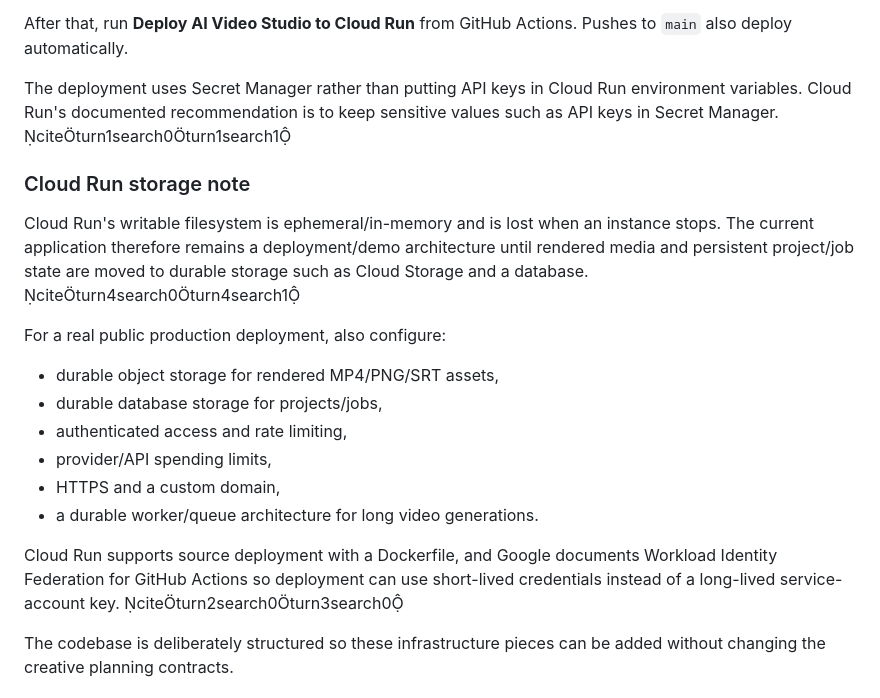
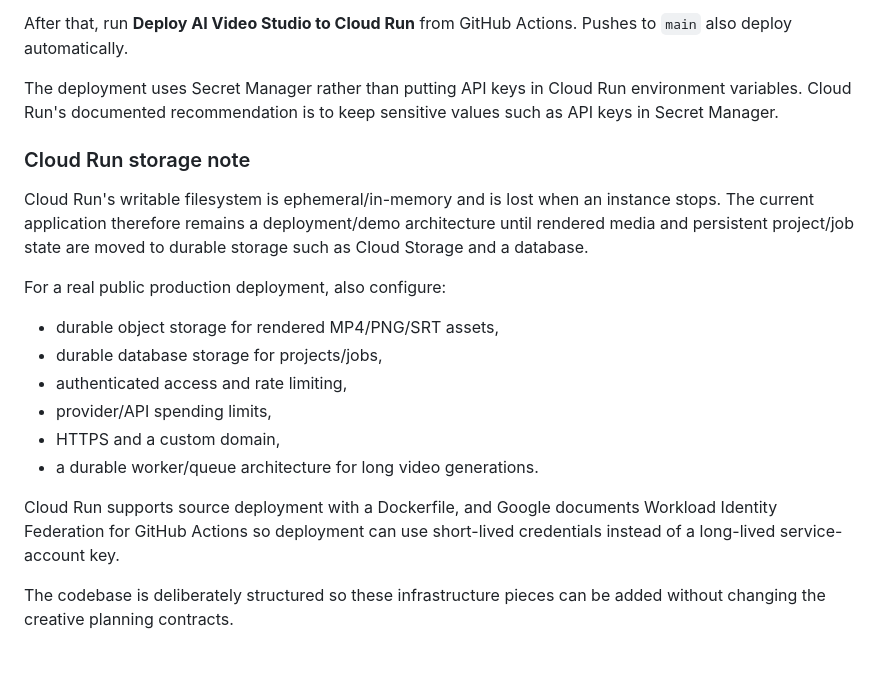
Before and after one commit to youtubemovieshortsai/sdwdwawefraeg, a Markdown page: AI_VIDEO_STUDIO.md, the part around the change. Rendered like a GitHub page; blank space fills up the shorter version.

Commit message:
Keep deployment documentation portable

```diff
--- a/AI_VIDEO_STUDIO.md
+++ b/AI_VIDEO_STUDIO.md
@@ -117,11 +117,11 @@ The existing `OPENAI_API_KEY` and `GEMINI_API_KEY` GitHub secrets are reused; th
 
 After that, run **Deploy AI Video Studio to Cloud Run** from GitHub Actions. Pushes to `main` also deploy automatically.
 
-The deployment uses Secret Manager rather than putting API keys in Cloud Run environment variables. Cloud Run's documented recommendation is to keep sensitive values such as API keys in Secret Manager. citeturn1search0turn1search1
+The deployment uses Secret Manager rather than putting API keys in Cloud Run environment variables. Cloud Run's documented recommendation is to keep sensitive values such as API keys in Secret Manager.
 
 ### Cloud Run storage note
 
-Cloud Run's writable filesystem is ephemeral/in-memory and is lost when an instance stops. The current application therefore remains a deployment/demo architecture until rendered media and persistent project/job state are moved to durable storage such as Cloud Storage and a database. citeturn4search0turn4search1
+Cloud Run's writable filesystem is ephemeral/in-memory and is lost when an instance stops. The current application therefore remains a deployment/demo architecture until rendered media and persistent project/job state are moved to durable storage such as Cloud Storage and a database.
 
 For a real public production deployment, also configure:
 
@@ -132,7 +132,7 @@ For a real public production deployment, also configure:
 - HTTPS and a custom domain,
 - a durable worker/queue architecture for long video generations.
 
-Cloud Run supports source deployment with a Dockerfile, and Google documents Workload Identity Federation for GitHub Actions so deployment can use short-lived credentials instead of a long-lived service-account key. citeturn2search0turn3search0
+Cloud Run supports source deployment with a Dockerfile, and Google documents Workload Identity Federation for GitHub Actions so deployment can use short-lived credentials instead of a long-lived service-account key.
 
 The codebase is deliberately structured so these infrastructure pieces can be added without changing the creative planning contracts.
 
```
